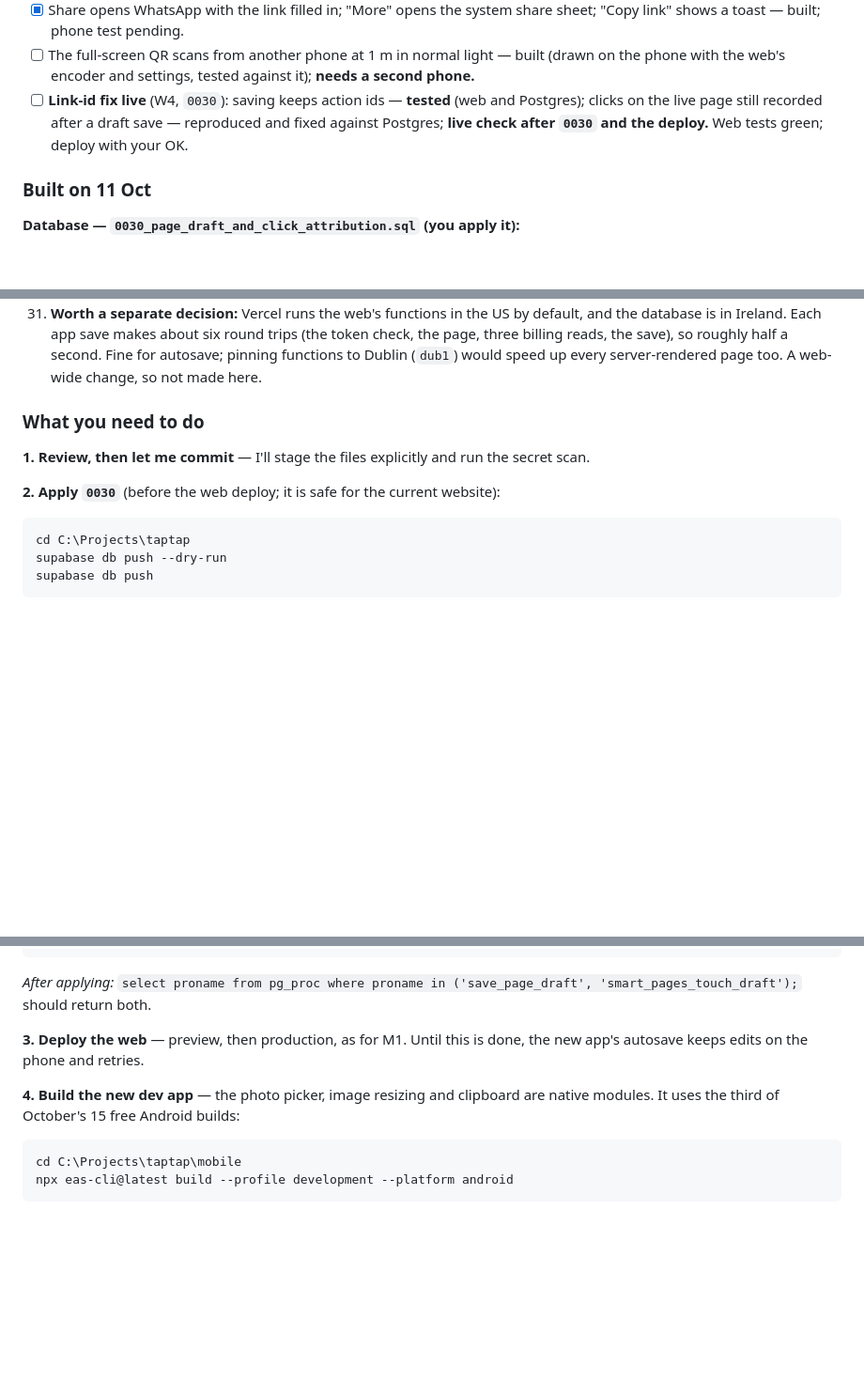
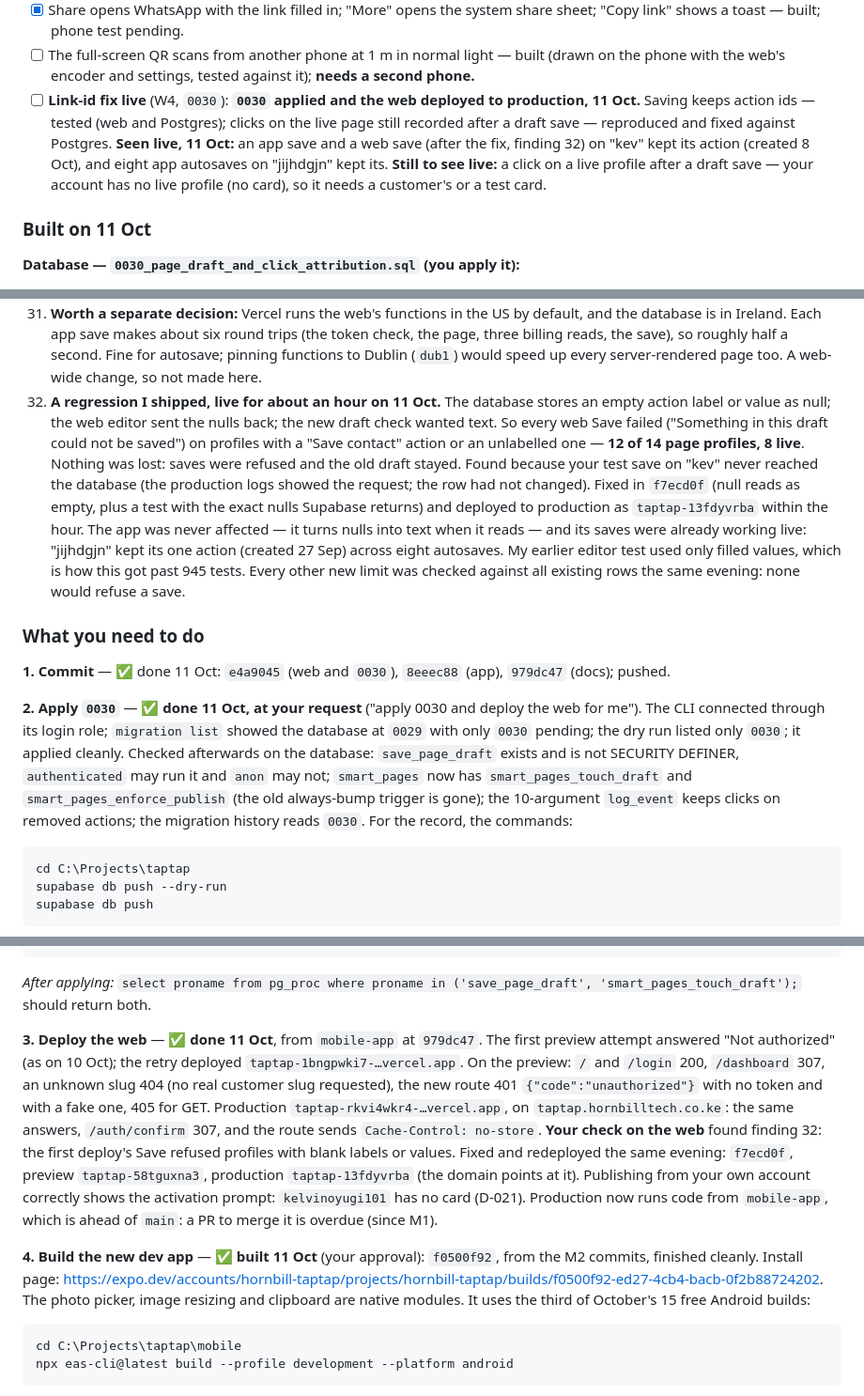
Before and after one commit to Kelvin-dev001/taptap, a Markdown page: docs/mobile/PROGRESS.md, 3 parts joined by grey strips. Shown at 94% size. GitHub-like rendering; blank space fills up the shorter version.

Commit message:
Record the M2 deploy, the save regression and its fix, and live checks
- 0030 applied and the web deployed to production on 11 Oct; dev build
  f0500f92 for the Camon
- Finding 32: web Save refused blank labels and values for about an hour;
  fixed in f7ecd0f and redeployed
- Live checks: web and app saves on "kev" and app autosaves on "jijhdgjn"
  kept their actions; 0 of 26 live buttons were dropping clicks before 0030

Co-Authored-By: Claude Opus 5.5 <noreply@anthropic.com>

````diff
--- a/docs/mobile/PROGRESS.md
+++ b/docs/mobile/PROGRESS.md
@@ -41,9 +41,13 @@ the web's Save too). Decision D-046.
       shows a toast — built; phone test pending.
 - [ ] The full-screen QR scans from another phone at 1 m in normal light — built (drawn on the
       phone with the web's encoder and settings, tested against it); **needs a second phone.**
-- [ ] **Link-id fix live** (W4, `0030`): saving keeps action ids — **tested** (web and Postgres);
-      clicks on the live page still recorded after a draft save — reproduced and fixed against
-      Postgres; **live check after `0030` and the deploy.** Web tests green; deploy with your OK.
+- [ ] **Link-id fix live** (W4, `0030`): **`0030` applied and the web deployed to production,
+      11 Oct.** Saving keeps action ids — tested (web and Postgres); clicks on the live page still
+      recorded after a draft save — reproduced and fixed against Postgres. **Seen live, 11 Oct:** an app
+      save and a web save (after the fix, finding 32) on "kev" kept its action (created 8 Oct), and
+      eight app autosaves on "jijhdgjn" kept its. **Still to see live:** a click on a live profile
+      after a draft save — your account has no live profile (no card), so it needs a customer's or
+      a test card.
 
 ### Built on 11 Oct
 
@@ -140,12 +146,31 @@ the web's Save too). Decision D-046.
     three billing reads, the save), so roughly half a second. Fine for autosave; pinning functions
     to Dublin (`dub1`) would speed up every server-rendered page too. A web-wide change, so not
     made here.
+32. **A regression I shipped, live for about an hour on 11 Oct.** The database stores an empty
+    action label or value as null; the web editor sent the nulls back; the new draft check wanted
+    text. So every web Save failed ("Something in this draft could not be saved") on profiles with
+    a "Save contact" action or an unlabelled one — **12 of 14 page profiles, 8 live**. Nothing was
+    lost: saves were refused and the old draft stayed. Found because your test save on "kev" never
+    reached the database (the production logs showed the request; the row had not changed). Fixed
+    in `f7ecd0f` (null reads as empty, plus a test with the exact nulls Supabase returns) and
+    deployed to production as `taptap-13fdyvrba` within the hour. The app was never affected — it
+    turns nulls into text when it reads — and its saves were already working live: "jijhdgjn" kept
+    its one action (created 27 Sep) across eight autosaves. My earlier editor test used only filled
+    values, which is how this got past 945 tests. Every other new limit was checked against all
+    existing rows the same evening: none would refuse a save.
 
 ### What you need to do
 
-**1. Review, then let me commit** — I'll stage the files explicitly and run the secret scan.
+**1. Commit** — ✅ done 11 Oct: `e4a9045` (web and `0030`), `8eeec88` (app), `979dc47` (docs);
+pushed.
 
-**2. Apply `0030`** (before the web deploy; it is safe for the current website):
+**2. Apply `0030`** — ✅ **done 11 Oct, at your request** ("apply 0030 and deploy the web for
+me"). The CLI connected through its login role; `migration list` showed the database at `0029`
+with only `0030` pending; the dry run listed only `0030`; it applied cleanly. Checked afterwards
+on the database: `save_page_draft` exists and is not SECURITY DEFINER, `authenticated` may run it
+and `anon` may not; `smart_pages` now has `smart_pages_touch_draft` and
+`smart_pages_enforce_publish` (the old always-bump trigger is gone); the 10-argument `log_event`
+keeps clicks on removed actions; the migration history reads `0030`. For the record, the commands:
 
 ```powershell
 cd C:\Projects\taptap
@@ -167,10 +192,19 @@ where sp.status = 'published';
 *After applying:* `select proname from pg_proc where proname in ('save_page_draft', 'smart_pages_touch_draft');`
 should return both.
 
-**3. Deploy the web** — preview, then production, as for M1. Until this is done, the new app's
-autosave keeps edits on the phone and retries.
+**3. Deploy the web** — ✅ **done 11 Oct**, from `mobile-app` at `979dc47`. The first preview
+attempt answered "Not authorized" (as on 10 Oct); the retry deployed
+`taptap-1bngpwki7-…vercel.app`. On the preview: `/` and `/login` 200, `/dashboard` 307, an
+unknown slug 404 (no real customer slug requested), the new route 401 `{"code":"unauthorized"}`
+with no token and with a fake one, 405 for GET. Production `taptap-rkvi4wkr4-…vercel.app`, on
+`taptap.hornbilltech.co.ke`: the same answers, `/auth/confirm` 307, and the route sends
+`Cache-Control: no-store`. **Your check on the web** found finding 32: the first deploy's Save refused profiles with blank
+labels or values. Fixed and redeployed the same evening: `f7ecd0f`, preview
+`taptap-58tguxna3`, production `taptap-13fdyvrba` (the domain points at it). Publishing from your
+own account correctly shows the activation prompt: `kelvinoyugi101` has no card (D-021). Production now runs code
+from `mobile-app`, which is ahead of `main`: a PR to merge it is overdue (since M1).
 
-**4. Build the new dev app** — the photo picker, image resizing and clipboard are native modules.
+**4. Build the new dev app** — ✅ **built 11 Oct** (your approval): `f0500f92`, from the M2 commits, finished cleanly. Install page: <https://expo.dev/accounts/hornbill-taptap/projects/hornbill-taptap/builds/f0500f92-ed27-4cb4-bacb-0f2b88724202>. The photo picker, image resizing and clipboard are native modules.
 It uses the third of October's 15 free Android builds:
 
 ```powershell
````
Also changed, not shown: other parts of docs/mobile/PROGRESS.md (+5 -3 lines).
